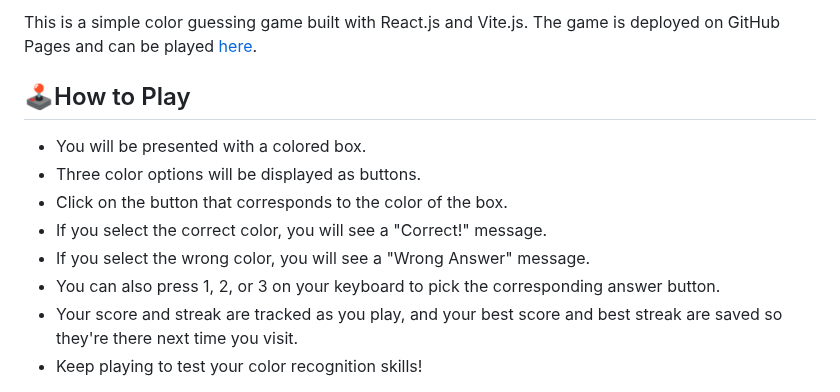
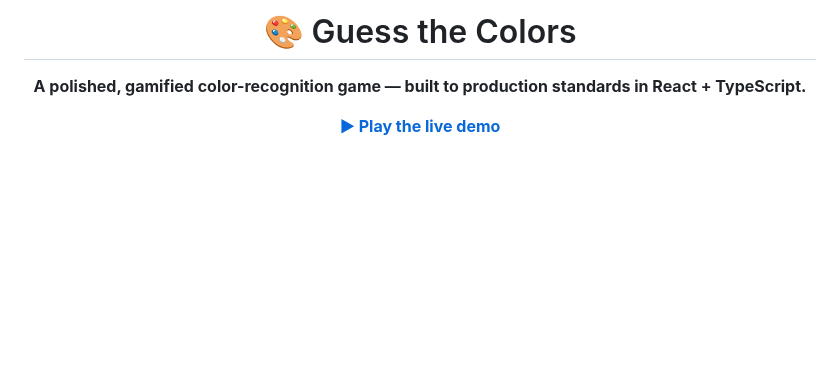
Before and after one commit to OmkarKirpan/GuessColors, a Markdown page: README.md, the part around one of its changes. Rendered like a GitHub page; blank space fills up the shorter version.

```diff
--- a/README.md
+++ b/README.md
@@ -2,16 +2,7 @@
 
-This is a simple color guessing game built with React.js and Vite.js. The game is deployed on GitHub Pages and can be played [here](https://omkarkirpan.github.io/GuessColors/).
+# 🎨 Guess the Colors
 
-## 🕹️How to Play
+**A polished, gamified color-recognition game — built to production standards in React + TypeScript.**
 
-- You will be presented with a colored box.
-- Three color options will be displayed as buttons.
-- Click on the button that corresponds to the color of the box.
-- If you select the correct color, you will see a "Correct!" message.
-- If you select the wrong color, you will see a "Wrong Answer" message.
-- You can also press 1, 2, or 3 on your keyboard to pick the corresponding
-  answer button.
-- Your score and streak are tracked as you play, and your best score and
-  best streak are saved so they're there next time you visit.
-- Keep playing to test your color recognition skills!
+[**▶ Play the live demo**](https://omkarkirpan.github.io/GuessColors/)
 
```
Also changed, not shown: other parts of README.md (+143 -55 lines), docs/screenshots/dark.png (added), docs/screenshots/light.png (added).
